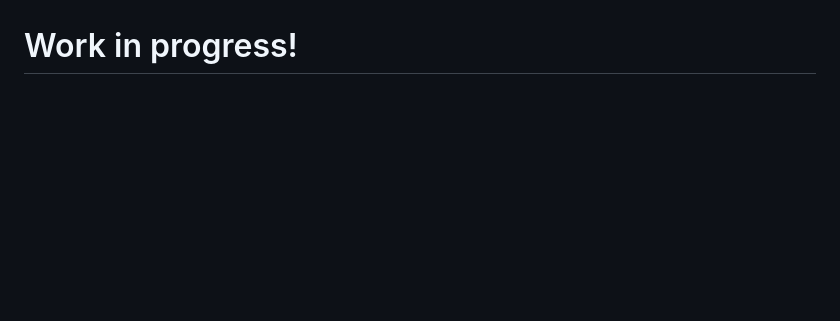
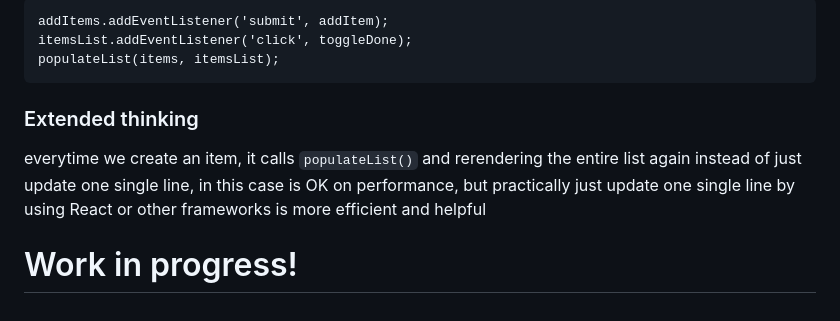
Before and after one commit to zapmal/js-projects, a Markdown page: NOTES.md, the part around the change printed below. Drawn GitHub-style; blank space fills up the shorter version.

````diff
--- a/NOTES.md
+++ b/NOTES.md
@@ -1285 +1409,12 @@ through the `JSON.stringify()` to turn the `tom` object into a `string` and then
+```
+addItems.addEventListener('submit', addItem);
+itemsList.addEventListener('click', toggleDone);
+populateList(items, itemsList);
+```
+
+### Extended thinking
+
+everytime we create an item, it calls `populateList()` and rerendering the entire list again instead of just update one single line, in this case is OK on performance, but practically just update one single line by using React or other frameworks is more efficient and helpful
+
+
 # Work in progress!
````
Also changed, not shown: other parts of NOTES.md (+124 -0 lines), readme_img/15_01.png (added), readme_img/15_02.png (added), 1 other file.
